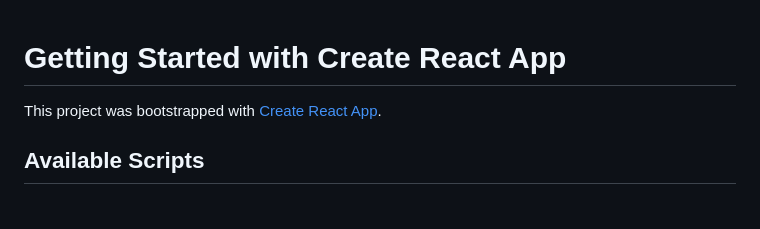
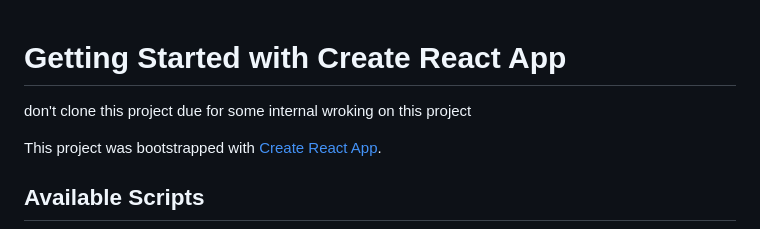
Before and after one commit to rajangithub0/airbnb, a Markdown page: README.md, the part around the change. Drawn GitHub-style; blank space fills up the shorter version.

```diff
--- a/README.md
+++ b/README.md
@@ -1,4 +1,5 @@
 # Getting Started with Create React App
+don't clone this project due for some internal wroking on this project
 
 This project was bootstrapped with [Create React App](https://github.com/facebook/create-react-app).
 
```
